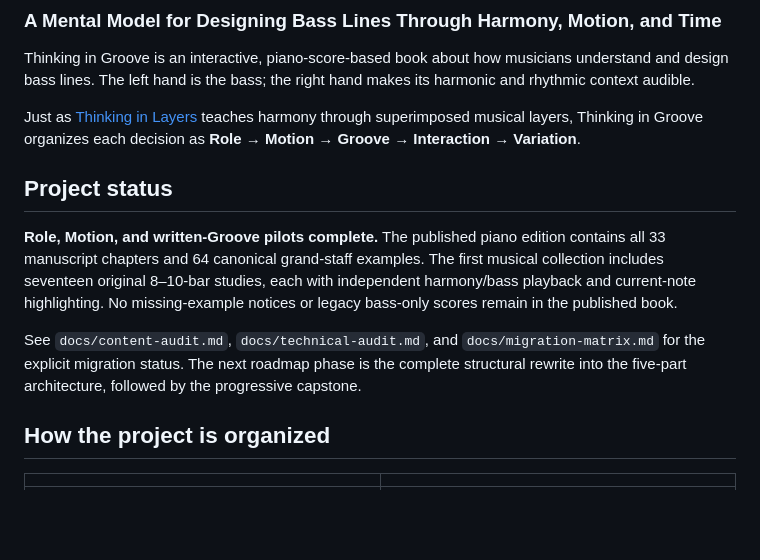
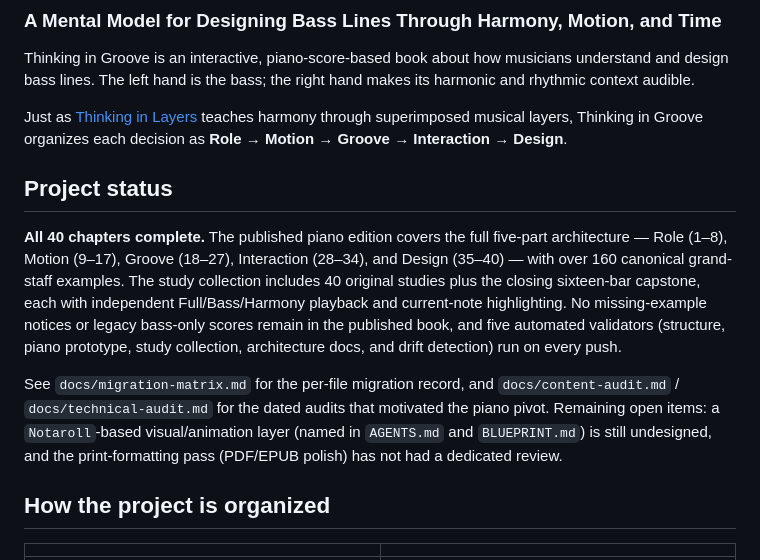
Before and after one commit to alessandrobessi/thinking-in-groove, a Markdown page: README.md, the part around the change. Rendered like a GitHub page; blank space fills up the shorter version.

Commit message:
Update README's Project status section for the completed 40-chapter book
The status section still described the pre-Phase-C state ("33
manuscript chapters," "64 canonical examples," "seventeen studies,"
"the next roadmap phase is the complete structural rewrite into the
five-part architecture") even though that rewrite is now finished --
all 40 chapters, 160+ examples, 40 studies plus the capstone. Also
fixed the tagline's "Role → Motion → Groove → Interaction →
Variation" to "...→ Design", matching the actual Part V name.

```diff
--- a/README.md
+++ b/README.md
@@ -9,21 +9,27 @@ the right hand makes its harmonic and rhythmic context audible.
 Just as [Thinking in Layers](https://github.com/alessandrobessi/thinking-in-layers)
 teaches harmony through superimposed musical layers, Thinking in Groove
 organizes each decision as **Role → Motion → Groove → Interaction →
-Variation**.
+Design**.
 
 ## Project status
 
-**Role, Motion, and written-Groove pilots complete.** The published piano
-edition contains all 33 manuscript chapters and 64 canonical grand-staff
-examples. The first musical collection includes seventeen original 8–10-bar
-studies, each with independent harmony/bass playback and current-note
-highlighting. No missing-example notices or legacy bass-only scores remain
-in the published book.
+**All 40 chapters complete.** The published piano edition covers the
+full five-part architecture — Role (1–8), Motion (9–17), Groove
+(18–27), Interaction (28–34), and Design (35–40) — with over 160
+canonical grand-staff examples. The study collection includes 40
+original studies plus the closing sixteen-bar capstone, each with
+independent Full/Bass/Harmony playback and current-note highlighting.
+No missing-example notices or legacy bass-only scores remain in the
+published book, and five automated validators (structure, piano
+prototype, study collection, architecture docs, and drift detection)
+run on every push.
 
-See `docs/content-audit.md`, `docs/technical-audit.md`, and
-`docs/migration-matrix.md` for the explicit migration status. The next
-roadmap phase is the complete structural rewrite into the five-part
-architecture, followed by the progressive capstone.
+See `docs/migration-matrix.md` for the per-file migration record, and
+`docs/content-audit.md` / `docs/technical-audit.md` for the dated
+audits that motivated the piano pivot. Remaining open items: a
+`Notaroll`-based visual/animation layer (named in `AGENTS.md` and
+`BLUEPRINT.md`) is still undesigned, and the print-formatting pass
+(PDF/EPUB polish) has not had a dedicated review.
 
 ## How the project is organized
 
```
